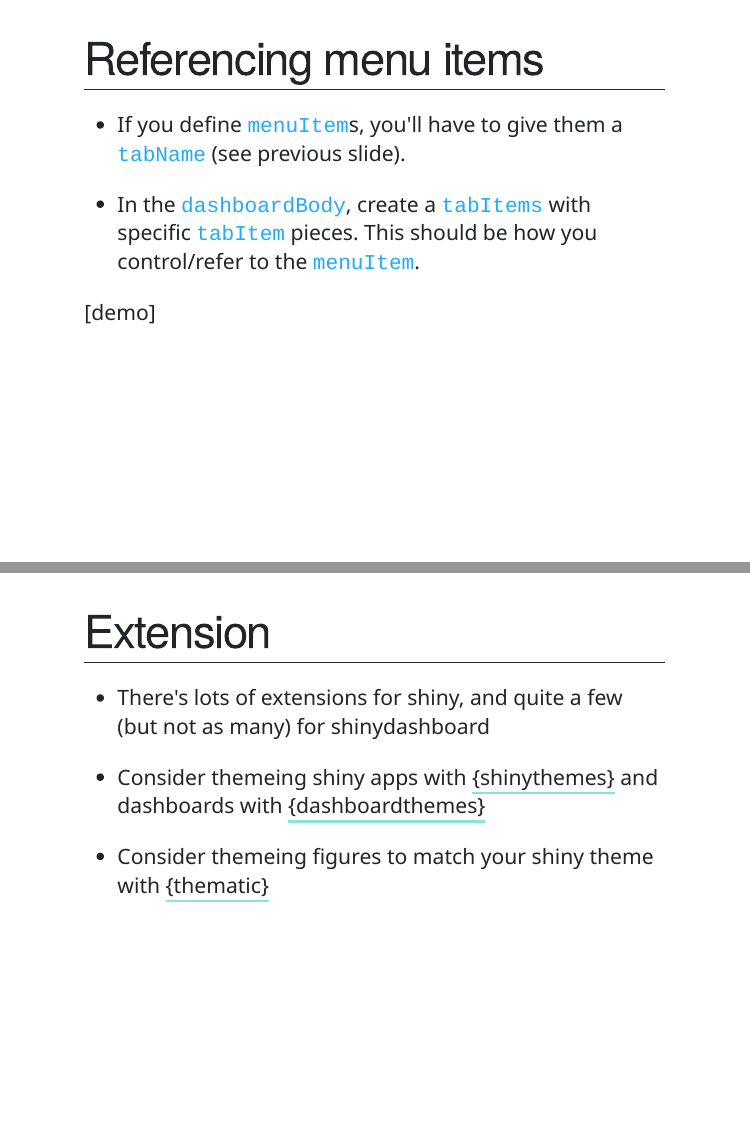
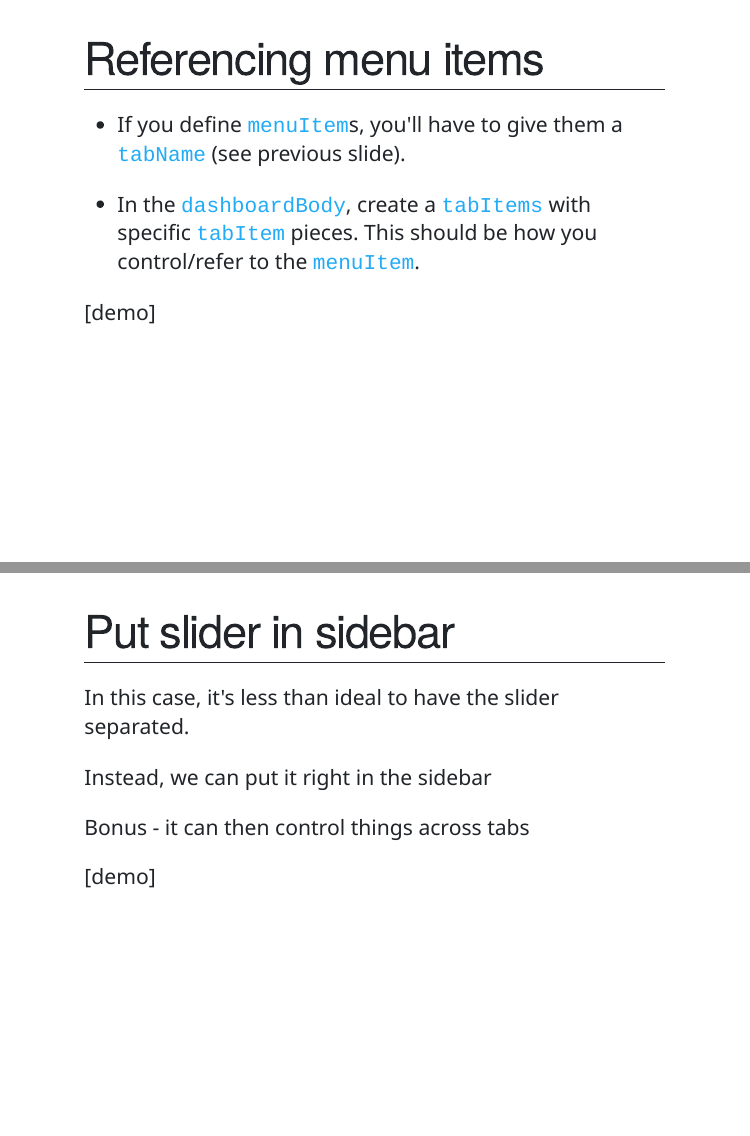
Before and after one commit to uo-datasci-specialization/c3-fp-2021, an R Markdown document (static/slides/w8p2.rmd): pages 24 and 25 of 37 before the commit and pages 24 and 25 of 38 after it, joined at a grey line. The pictures show the slides in the output file static/slides/w8p2.html that the author committed with the source; the slides are laid out offline by our stand-in for remark.js, each with all of its steps uncovered, in fonts that may differ from those the slides ask for, and without slide numbers, shadows or browser add-ons; a font, style sheet, LaTeX package, included part or bibliography that could not be used is replaced or left out.

Commit message:
Add one more slide on sidebar

```diff
--- a/static/slides/w8p2.rmd
+++ b/static/slides/w8p2.rmd
@@ -305,7 +305,16 @@
 
 [demo]
 
+---
+# Put slider in sidebar
 
+In this case, it's less than ideal to have the slider separated.
+
+Instead, we can put it right in the sidebar
+
+Bonus - it can then control things across tabs
+
+[demo]
 
 ---
 # Extension
```
Also changed, not shown: static/slides/w8p2.html.
